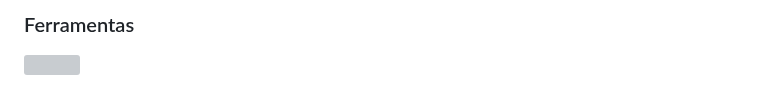
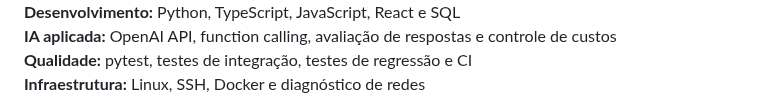
Before and after one commit to ViniciusBzm/ViniciusBzm, a Markdown page: README.md, the part around one of its changes. Rendered like a GitHub page; grey boxes are pictures that could not be loaded.

```diff
--- a/README.md
+++ b/README.md
@@ -39,7 +57,8 @@ Também tenho conhecimentos em **Git/GitHub, SQL, MySQL, Java, testes manuais, v
 
-### Ferramentas
+</div>
 
-<p>
-  <img src="https://skillicons.dev/icons?i=docker,figma,vscode" />
-</p>
+**Desenvolvimento:** Python, TypeScript, JavaScript, React e SQL
+**IA aplicada:** OpenAI API, function calling, avaliação de respostas e controle de custos
+**Qualidade:** pytest, testes de integração, testes de regressão e CI
+**Infraestrutura:** Linux, SSH, Docker e diagnóstico de redes
 
```
Also changed, not shown: other parts of README.md (+49 -148 lines).
